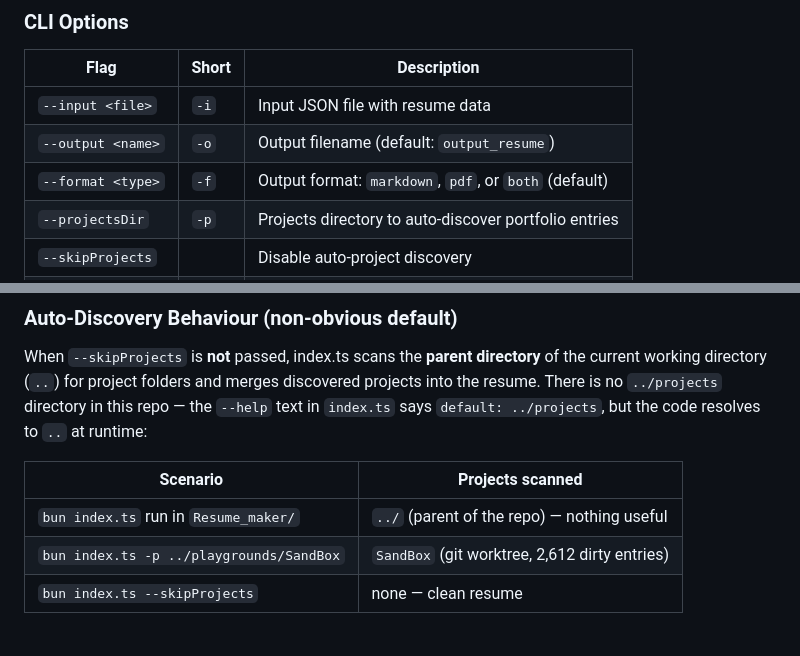
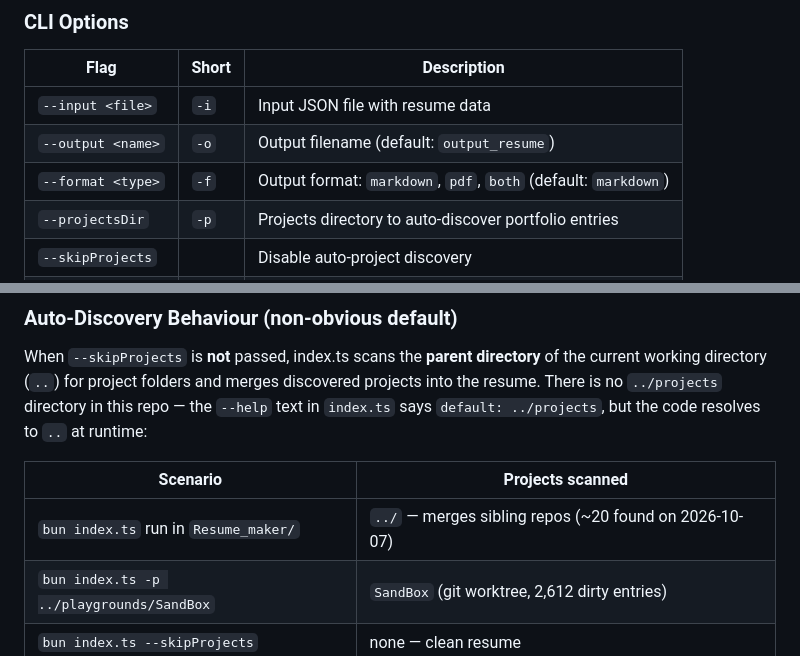
Before and after one commit to rhixecompany/Resume_maker, a Markdown page: README.md, 2 parts joined by grey strips. Rendered like a GitHub page.

Commit message:
chore(session): auto-commit session 20261007_075303_325f54 at 2026-10-07T06:57:31Z

```diff
--- a/README.md
+++ b/README.md
@@ -87,7 +87,7 @@ bun run typecheck && bun run lint && bun run lint:md && bun run lint:spell
 | ----------------- | ----- | ----------------------------------------------------- |
 | `--input <file>`  | `-i`  | Input JSON file with resume data                      |
 | `--output <name>` | `-o`  | Output filename (default: `output_resume`)            |
-| `--format <type>` | `-f`  | Output format: `markdown`, `pdf`, or `both` (default) |
+| `--format <type>` | `-f`  | Output format: `markdown`, `pdf`, `both` (default: `markdown`) |
 | `--projectsDir`   | `-p`  | Projects directory to auto-discover portfolio entries |
 | `--skipProjects`  |       | Disable auto-project discovery                        |
 | `--verbose`       | `-v`  | Verbose output                                        |
@@ -103,7 +103,7 @@ the code resolves to `..` at runtime:
 
 | Scenario                                 | Projects scanned                              |
 | ---------------------------------------- | --------------------------------------------- |
-| `bun index.ts` run in `Resume_maker/`    | `../` (parent of the repo) — nothing useful   |
+| `bun index.ts` run in `Resume_maker/`    | `../` — merges sibling repos (~20 found on 2026-10-07) |
 | `bun index.ts -p ../playgrounds/SandBox` | `SandBox` (git worktree, 2,612 dirty entries) |
 | `bun index.ts --skipProjects`            | none — clean resume                           |
 
```
